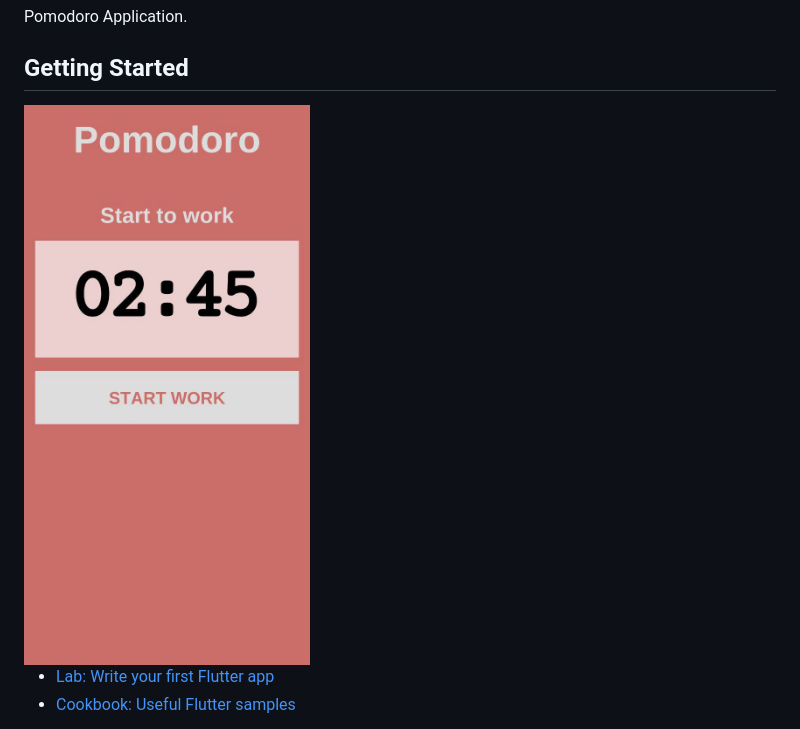
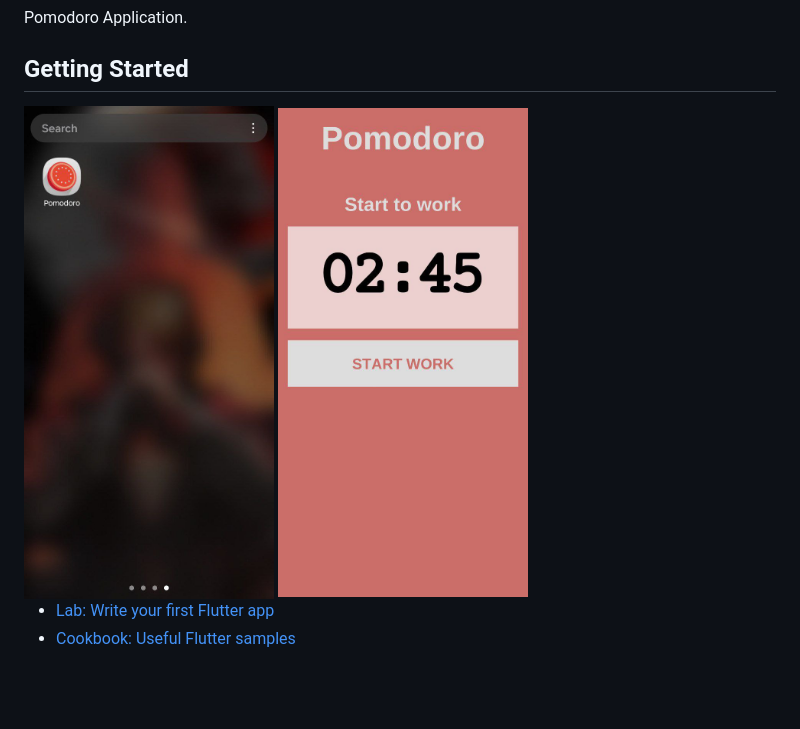
Before and after one commit to Abdusalom-mobile-developer/flutter_practice32_hw4, a Markdown page: README.md, the part around the change. GitHub-like rendering; pictures changed too: assets/images/screenshot2.jpg (added); blank space fills up the shorter version.

Commit message:
Updated READ.me.

```diff
--- a/README.md
+++ b/README.md
@@ -4,7 +4,8 @@ Pomodoro Application.
 
 ## Getting Started
 
-<img src="assets/images/screenshot1.jpg" alt="Alt text" width="300" />
+<img src="assets/images/screenshot2.jpg" alt="Alt text" width="250" />
+<img src="assets/images/screenshot1.jpg" alt="Alt text" width="250" />
 
 - [Lab: Write your first Flutter app](https://docs.flutter.dev/get-started/codelab)
 - [Cookbook: Useful Flutter samples](https://docs.flutter.dev/cookbook)
```
